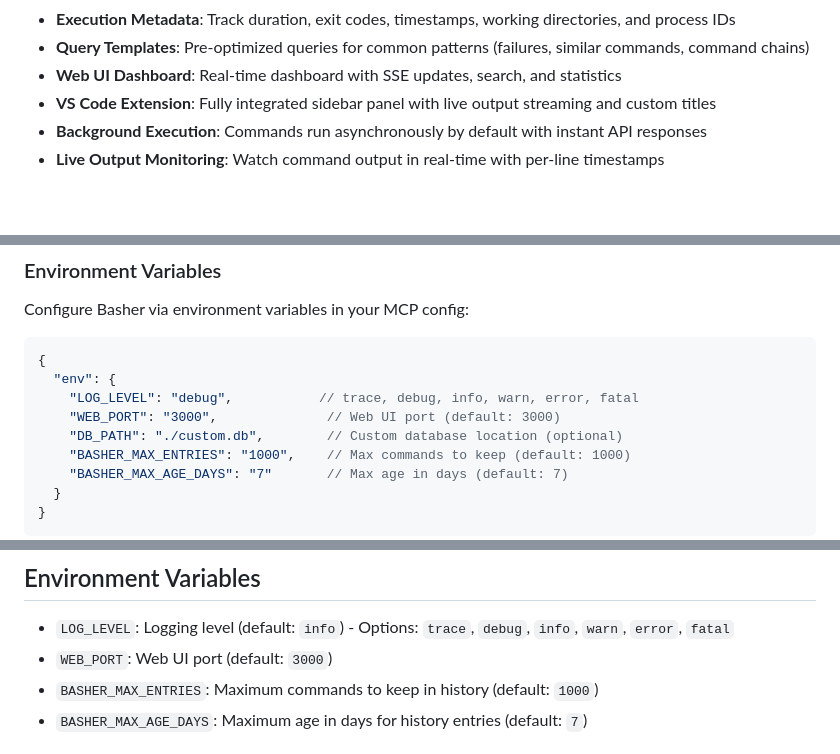
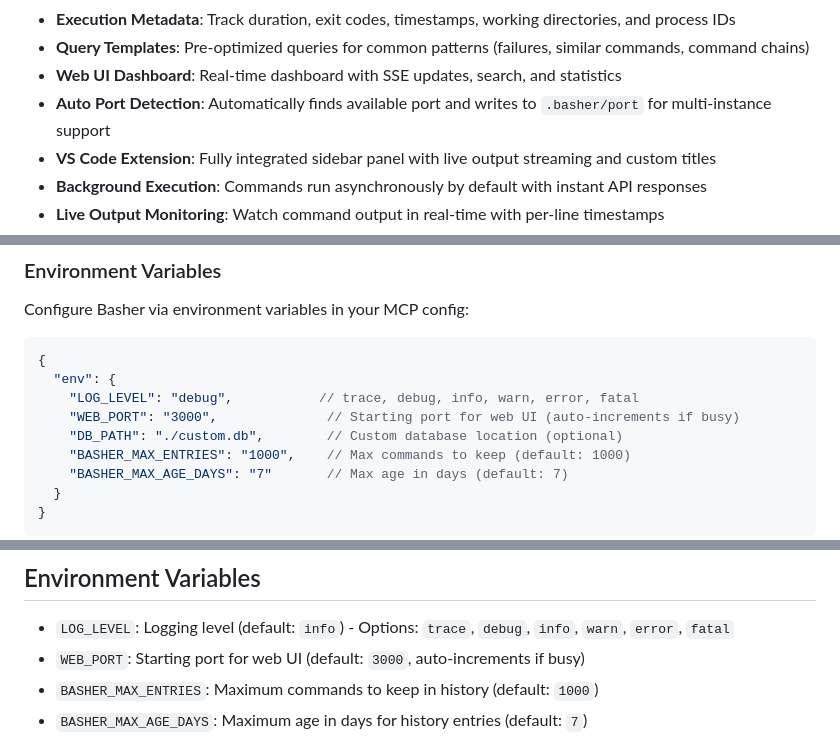
Before and after one commit to Bazilikum/basher, a Markdown page: README.md, 3 parts joined by grey strips. GitHub-like rendering; blank space fills up the shorter version.

```diff
--- a/README.md
+++ b/README.md
@@ -16,6 +16,7 @@ MCP server for executing shell commands with enhanced logging, history tracking,
 - **Execution Metadata**: Track duration, exit codes, timestamps, working directories, and process IDs
 - **Query Templates**: Pre-optimized queries for common patterns (failures, similar commands, command chains)
 - **Web UI Dashboard**: Real-time dashboard with SSE updates, search, and statistics
+- **Auto Port Detection**: Automatically finds available port and writes to `.basher/port` for multi-instance support
 - **VS Code Extension**: Fully integrated sidebar panel with live output streaming and custom titles
 - **Background Execution**: Commands run asynchronously by default with instant API responses
 - **Live Output Monitoring**: Watch command output in real-time with per-line timestamps
@@ -379,7 +390,7 @@ Configure Basher via environment variables in your MCP config:
 {
   "env": {
     "LOG_LEVEL": "debug",           // trace, debug, info, warn, error, fatal
-    "WEB_PORT": "3000",              // Web UI port (default: 3000)
+    "WEB_PORT": "3000",              // Starting port for web UI (auto-increments if busy)
     "DB_PATH": "./custom.db",        // Custom database location (optional)
     "BASHER_MAX_ENTRIES": "1000",    // Max commands to keep (default: 1000)
     "BASHER_MAX_AGE_DAYS": "7"       // Max age in days (default: 7)
@@ -1282,7 +1294,7 @@ npm run watch
 ## Environment Variables
 
 - `LOG_LEVEL`: Logging level (default: `info`) - Options: `trace`, `debug`, `info`, `warn`, `error`, `fatal`
-- `WEB_PORT`: Web UI port (default: `3000`)
+- `WEB_PORT`: Starting port for web UI (default: `3000`, auto-increments if busy)
 - `BASHER_MAX_ENTRIES`: Maximum commands to keep in history (default: `1000`)
 - `BASHER_MAX_AGE_DAYS`: Maximum age in days for history entries (default: `7`)
 
```
Also changed, not shown: other parts of README.md (+18 -7 lines).
